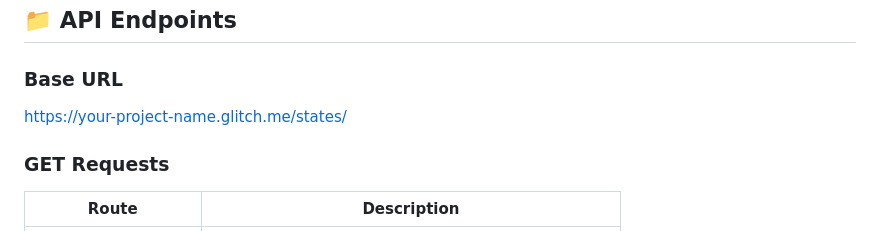
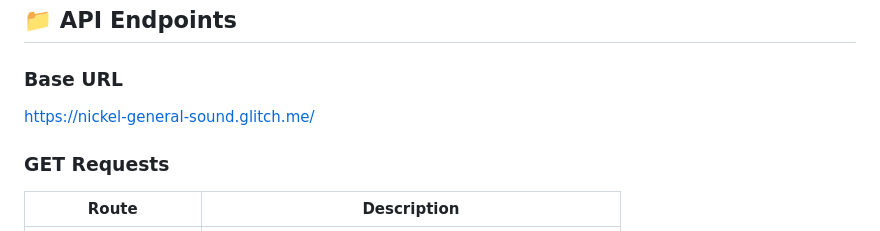
Before and after one commit to thinkerpad/nodejs-rest-api, a Markdown page: README.md, the part around the change. GitHub-like rendering.

Commit message:
Add live page in README.md

```diff
--- a/README.md
+++ b/README.md
@@ -21,7 +21,7 @@ A RESTful API built using **Node.js**, **Express**, and **MongoDB** that provide
 ## 📁 API Endpoints
 
 ### Base URL
-https://your-project-name.glitch.me/states/
+https://nickel-general-sound.glitch.me/
 
 
 ### GET Requests
```
